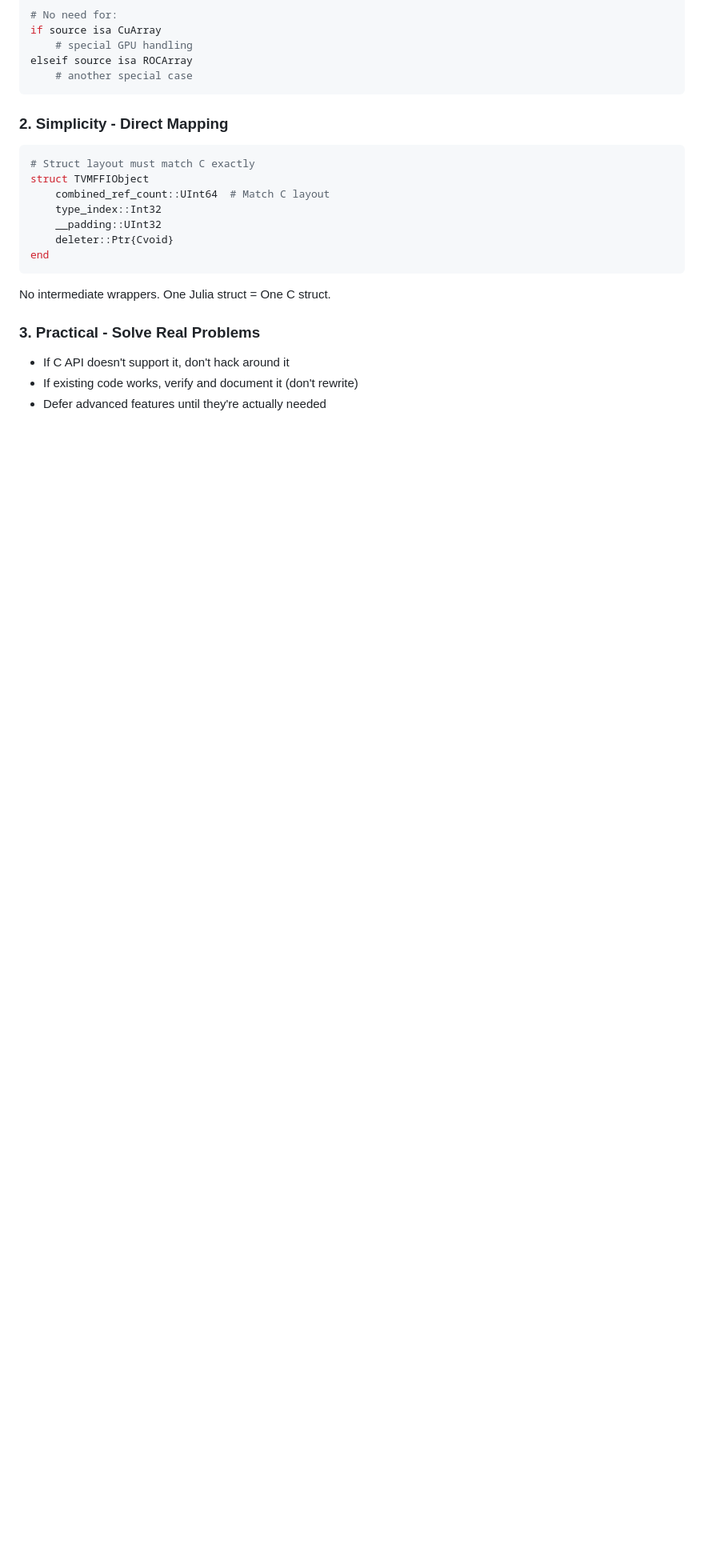
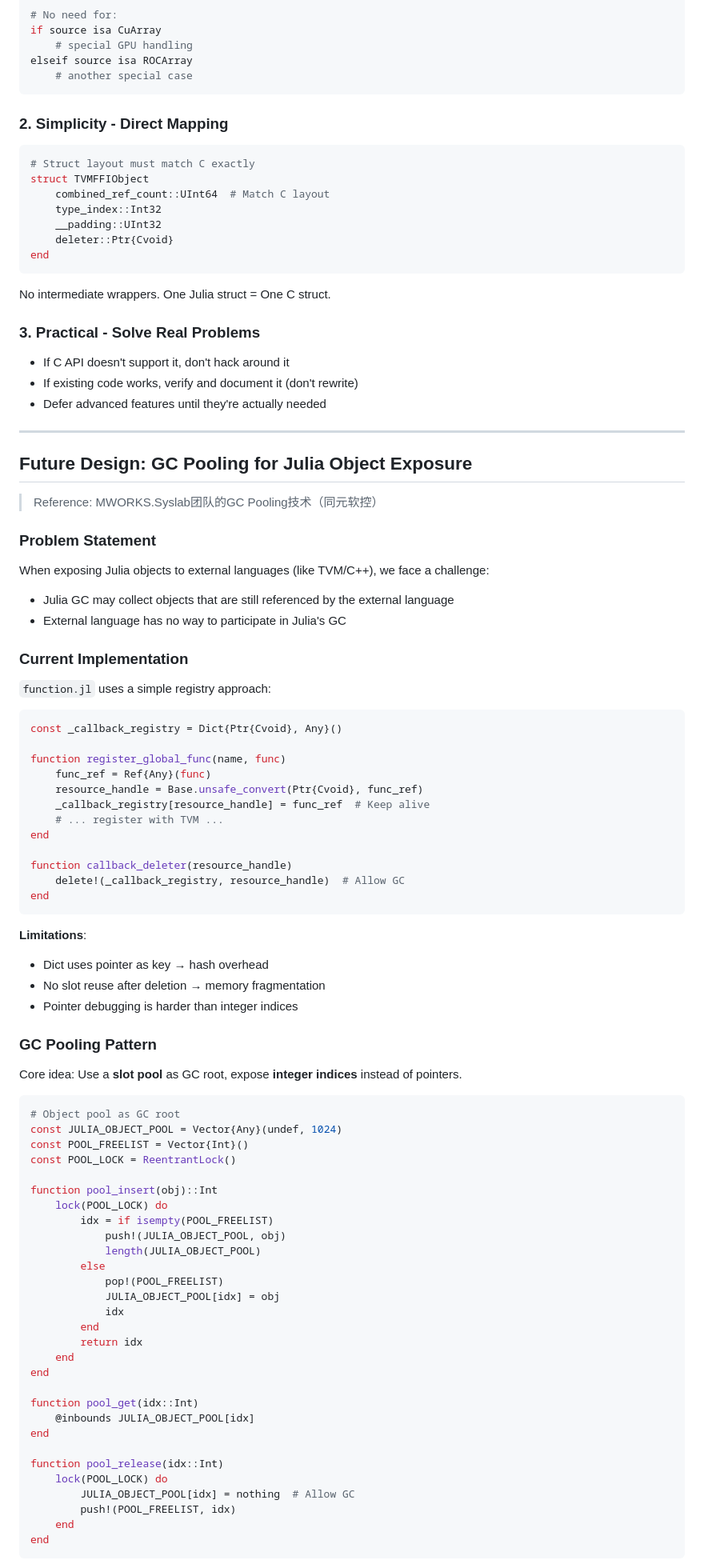
Before and after one commit to lucifer1004/TVMFFI.jl, a Markdown page: AGENTS.md, the part around one of its changes. Shown at 80% size. Drawn GitHub-style; blank space fills up the shorter version.

Commit message:
docs: add GC Pooling design pattern for future Julia object exposure
Reference: MWORKS.Syslab (同元软控) GC Pooling technique

- Document current _callback_registry limitations
- Provide slot pool implementation pattern
- Define clear triggers for when to implement
- Identify integration points in function.jl and object.jl

````diff
--- a/AGENTS.md
+++ b/AGENTS.md
@@ -211,3 +211,76 @@ No intermediate wrappers. One Julia struct = One C struct.
 - If C API doesn't support it, don't hack around it
 - If existing code works, verify and document it (don't rewrite)
 - Defer advanced features until they're actually needed
+
+---
+
+## Future Design: GC Pooling for Julia Object Exposure
+
+> Reference: MWORKS.Syslab团队的GC Pooling技术（同元软控）
+
+### Problem Statement
+
+When exposing Julia objects to external languages (like TVM/C++), we face a challenge:
+- Julia GC may collect objects that are still referenced by the external language
+- External language has no way to participate in Julia's GC
+
+### Current Implementation
+
+`function.jl` uses a simple registry approach:
+
+```julia
+const _callback_registry = Dict{Ptr{Cvoid}, Any}()
+
+function register_global_func(name, func)
+    func_ref = Ref{Any}(func)
+    resource_handle = Base.unsafe_convert(Ptr{Cvoid}, func_ref)
+    _callback_registry[resource_handle] = func_ref  # Keep alive
+    # ... register with TVM ...
+end
+
+function callback_deleter(resource_handle)
+    delete!(_callback_registry, resource_handle)  # Allow GC
+end
+```
+
+**Limitations**:
+- Dict uses pointer as key → hash overhead
+- No slot reuse after deletion → memory fragmentation
+- Pointer debugging is harder than integer indices
+
+### GC Pooling Pattern
+
+Core idea: Use a **slot pool** as GC root, expose **integer indices** instead of pointers.
+
+```julia
+# Object pool as GC root
+const JULIA_OBJECT_POOL = Vector{Any}(undef, 1024)
+const POOL_FREELIST = Vector{Int}()
+const POOL_LOCK = ReentrantLock()
+
+function pool_insert(obj)::Int
+    lock(POOL_LOCK) do
+        idx = if isempty(POOL_FREELIST)
+            push!(JULIA_OBJECT_POOL, obj)
+            length(JULIA_OBJECT_POOL)
+        else
+            pop!(POOL_FREELIST)
+            JULIA_OBJECT_POOL[idx] = obj
+            idx
+        end
+        return idx
+    end
+end
+
+function pool_get(idx::Int)
+    @inbounds JULIA_OBJECT_POOL[idx]
+end
+
+function pool_release(idx::Int)
+    lock(POOL_LOCK) do
+        JULIA_OBJECT_POOL[idx] = nothing  # Allow GC
+        push!(POOL_FREELIST, idx)
+    end
+end
+```
+
````
Also changed, not shown: other parts of AGENTS.md (+23 -0 lines).
